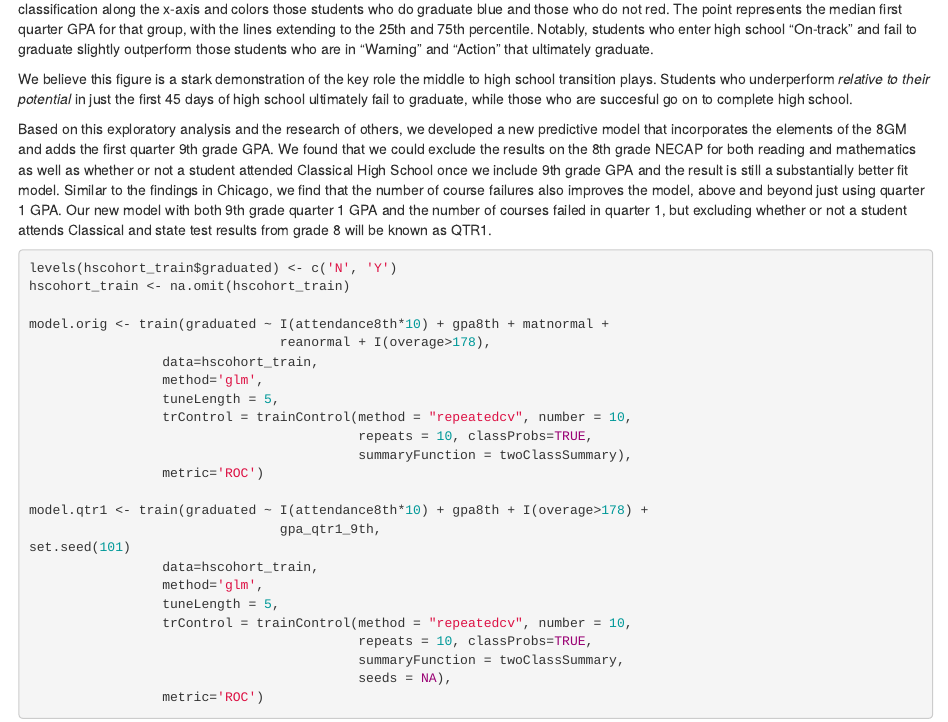
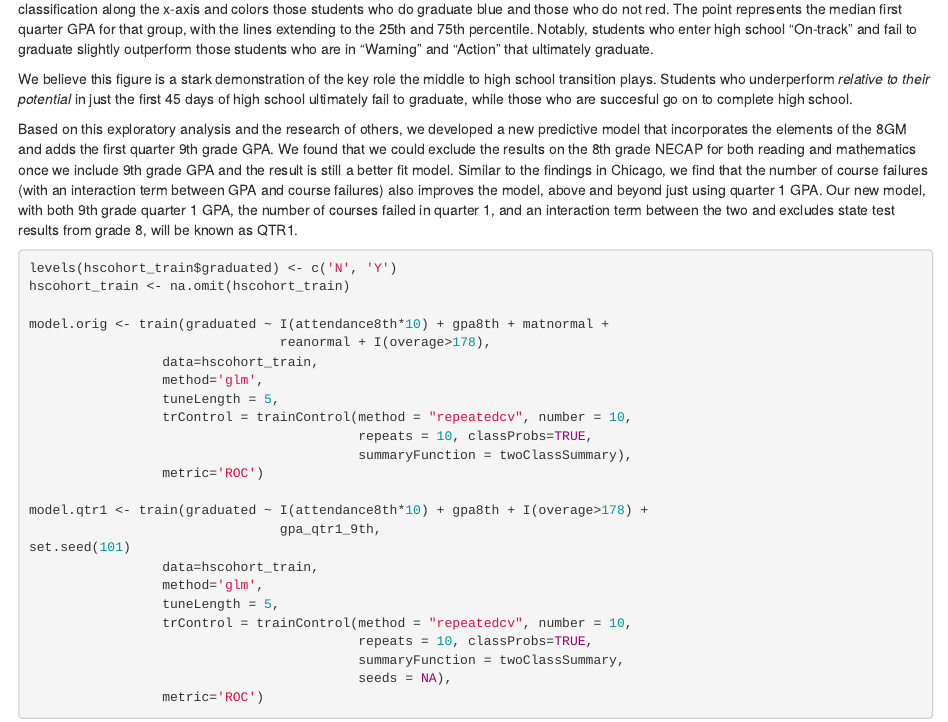
Before and after one commit to cmhartmanppsd/PPSDCollegeReadiness, an R Markdown document (finalreport.Rmd): the page in a window 1100 px wide, from 12840 px down. Rendered offline with R 4.5, knitr and Pandoc, with nearby package versions; some code elsewhere in the file could not run offline.

Commit message:
Update prose.

````diff
--- a/finalreport.Rmd
+++ b/finalreport.Rmd
@@ -923,7 +923,7 @@ We find that students who are classified at the same level of readiness by the 8
 
 We believe this figure is a stark demonstration of the key role the middle to high school transition plays. Students who underperform *relative to their potential* in just the first 45 days of high school ultimately fail to graduate, while those who are succesful go on to complete high school.
 
-Based on this exploratory analysis and the research of others, we developed a new predictive model that incorporates the elements of the 8GM and adds the first quarter 9th grade GPA. We found that we could exclude the results on the 8th grade NECAP for both reading and mathematics as well as whether or not a student attended Classical High School once we include 9th grade GPA and the result is still a substantially better fit model. Similar to the findings in Chicago, we find that the number of course failures also improves the model, above and beyond just using quarter 1 GPA. Our new model with both 9th grade quarter 1 GPA and the number of courses failed in quarter 1, but excluding whether or not a student attends Classical and state test results from grade 8 will be known as QTR1.
+Based on this exploratory analysis and the research of others, we developed a new predictive model that incorporates the elements of the 8GM and adds the first quarter 9th grade GPA. We found that we could exclude the results on the 8th grade NECAP for both reading and mathematics once we include 9th grade GPA and the result is still a better fit model. Similar to the findings in Chicago, we find that the number of course failures (with an interaction term between GPA and course failures) also improves the model, above and beyond just using quarter 1 GPA. Our new model, with both 9th grade quarter 1 GPA, the number of courses failed in quarter 1, and an interaction term between the two and excludes state test results from grade 8, will be known as QTR1.
 
 ```{r Qtr19thModel}
 levels(hscohort_train$graduated) <- c('N', 'Y')
````
